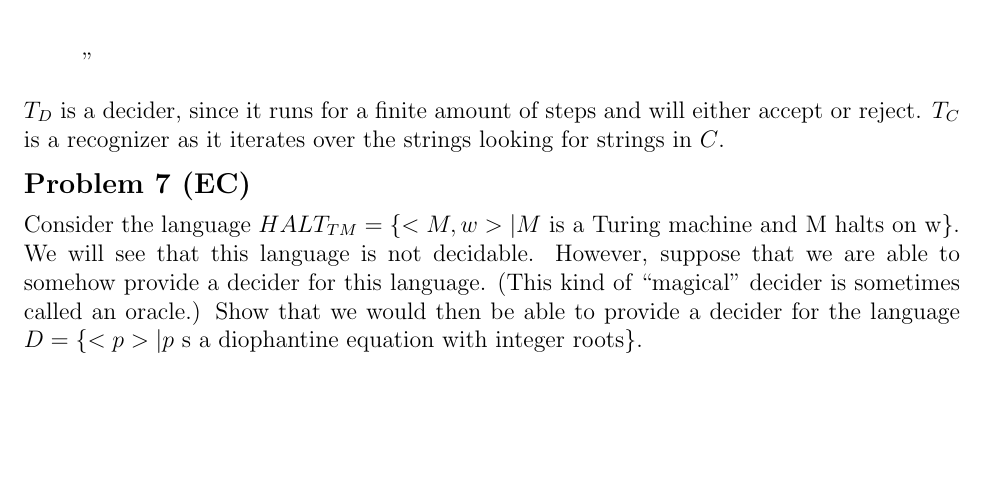
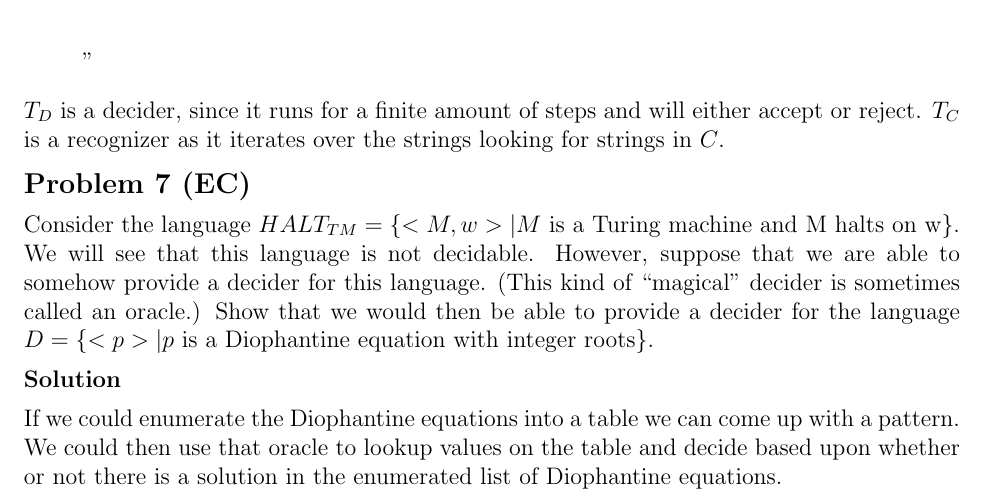
Before and after one commit to erichmenge/latex_for_homework, a LaTeX problem sheet (4011/homework_5/homework.tex): part of page 5 of 5, cut so that both start at the same text, the shorter picture padded with empty space. Compiled offline with pdfLaTeX.

Commit message:
Problem 7.

```diff
--- a/4011/homework_5/homework.tex
+++ b/4011/homework_5/homework.tex
@@ -140,7 +140,12 @@
   Consider the language $HALT_{TM} = \{<M,w> | M \text{ is a Turing machine and M halts on w} \}$. We will see that this
   language is not decidable. However, suppose that we are able to somehow provide a decider for this language. (This
   kind of ``magical'' decider is sometimes called an oracle.) Show that we would then be able to provide a decider for
-  the language $D = \{<p> | p \text{ s a diophantine equation with integer roots}\}$.
+  the language $D = \{<p> | p \text{ is a Diophantine equation with integer roots}\}$.
+  \begin{solution}
+    If we could enumerate the Diophantine equations into a table we can come up with a pattern.  We could then use that
+    oracle to lookup values on the table and decide based upon whether or not there is a solution in the enumerated list
+    of Diophantine equations.
+  \end{solution}
 \end{problem}
 
 \end{document}
```
